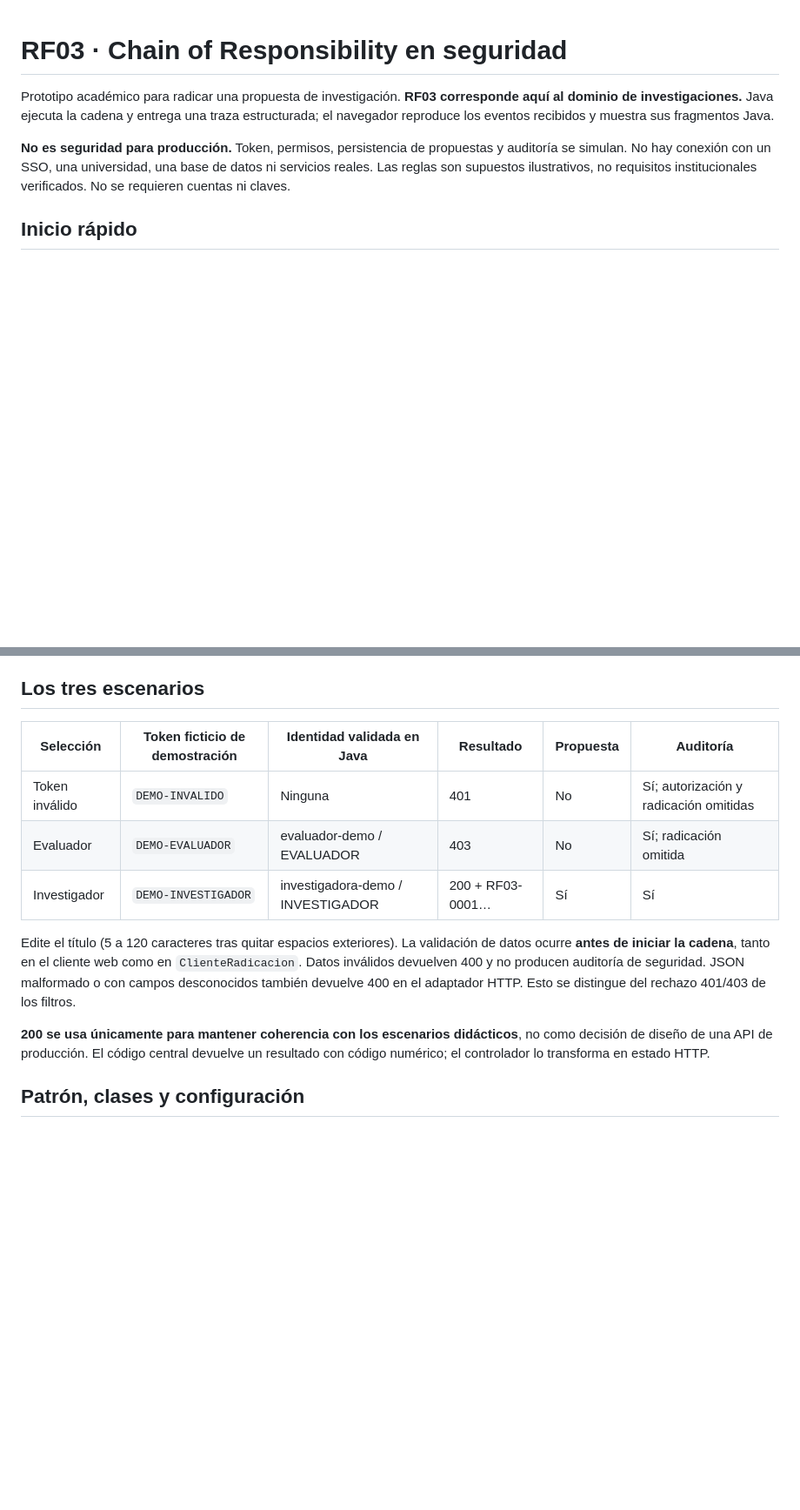
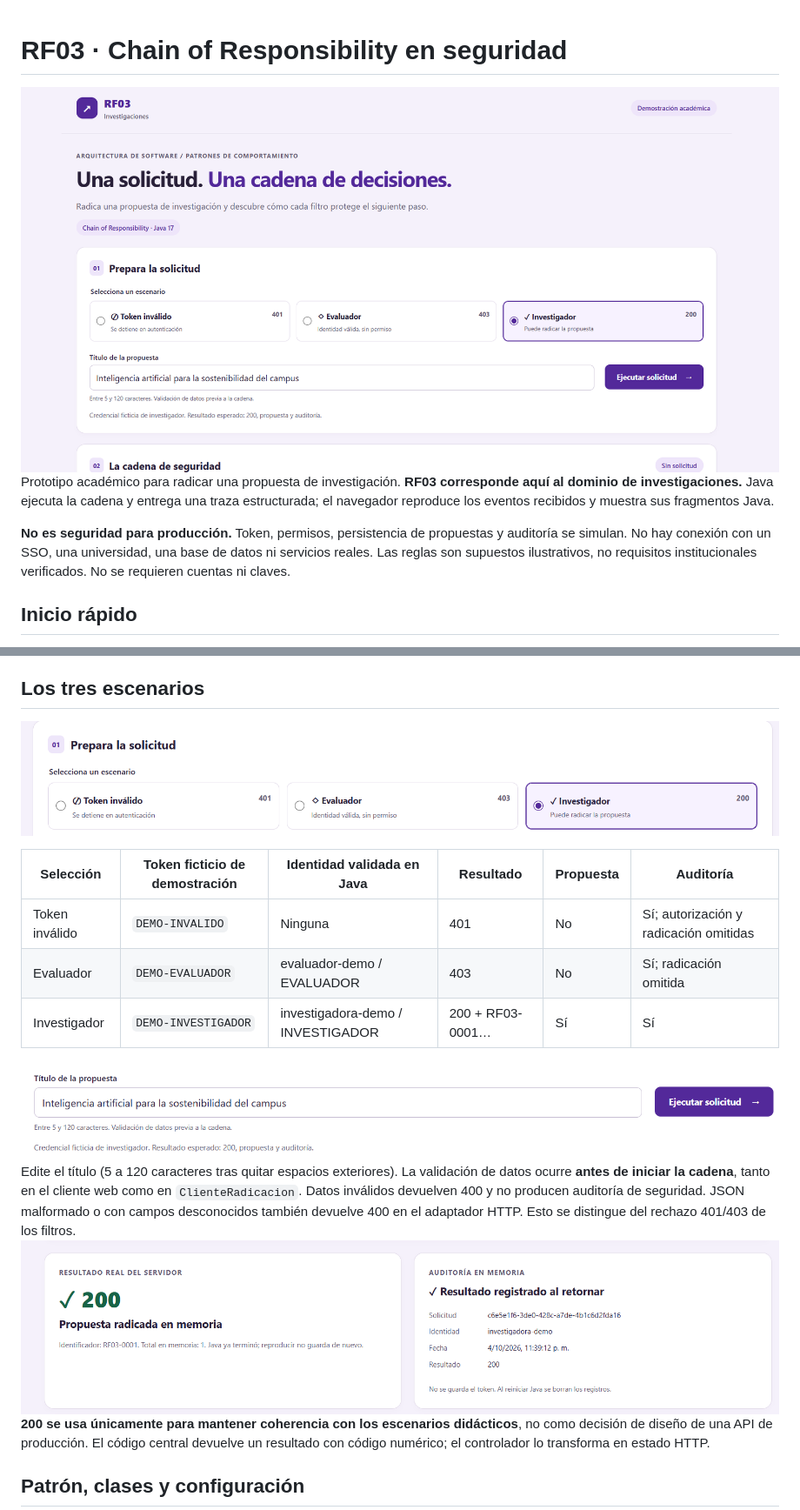
Before and after one commit to Crisiszzz07/RF03-Middleware, a Markdown page: README.md, 2 parts joined by grey strips. Shown at 87% size. Drawn GitHub-style; pictures changed too: img.png (added), img_1.png (added), img_3.png (added); blank space fills up the shorter version.

Commit message:
docs(rf03): screenshots de la interfaz gráfica

```diff
--- a/README.md
+++ b/README.md
@@ -1,5 +1,5 @@
 # RF03 · Chain of Responsibility en seguridad
-
+![img.png](img.png)
 Prototipo académico para radicar una propuesta de investigación. **RF03 corresponde aquí al dominio de investigaciones.** Java ejecuta la cadena y entrega una traza estructurada; el navegador reproduce los eventos recibidos y muestra sus fragmentos Java.
 
 **No es seguridad para producción.** Token, permisos, persistencia de propuestas y auditoría se simulan. No hay conexión con un SSO, una universidad, una base de datos ni servicios reales. Las reglas son supuestos ilustrativos, no requisitos institucionales verificados. No se requieren cuentas ni claves.
@@ -34,15 +34,16 @@ Puerto ocupado: `java -jar target/rf03-chain-1.0.0.jar --server.port=8081`, y ab
 **Estado de verificación de esta entrega:** TypeScript compiló y las comprobaciones estáticas pasaron. Este entorno no dispone de Java/Maven, no permite descargar dependencias ni abrir sockets, y bloquea el arranque de Chromium. Por ello las pruebas JUnit, la compilación Java, el servidor, los escenarios en navegador y la revisión visual móvil están **pendientes**; no se incluye un JAR sin compilar. Consulte [docs/VERIFICACION.md](docs/VERIFICACION.md). `clean verify` compila, prueba y genera el JAR en un entorno con JDK y acceso inicial a Maven Central.
 
 ## Los tres escenarios
+![img_4.png](img_4.png)
 
 | Selección | Token ficticio de demostración | Identidad validada en Java | Resultado | Propuesta | Auditoría |
 |---|---|---|---|---|---|
 | Token inválido | `DEMO-INVALIDO` | Ninguna | 401 | No | Sí; autorización y radicación omitidas |
 | Evaluador | `DEMO-EVALUADOR` | evaluador-demo / EVALUADOR | 403 | No | Sí; radicación omitida |
 | Investigador | `DEMO-INVESTIGADOR` | investigadora-demo / INVESTIGADOR | 200 + RF03-0001… | Sí | Sí |
-
+![img_1.png](img_1.png)
 Edite el título (5 a 120 caracteres tras quitar espacios exteriores). La validación de datos ocurre **antes de iniciar la cadena**, tanto en el cliente web como en `ClienteRadicacion`. Datos inválidos devuelven 400 y no producen auditoría de seguridad. JSON malformado o con campos desconocidos también devuelve 400 en el adaptador HTTP. Esto se distingue del rechazo 401/403 de los filtros.
-
+![img_3.png](img_3.png)
 **200 se usa únicamente para mantener coherencia con los escenarios didácticos**, no como decisión de diseño de una API de producción. El código central devuelve un resultado con código numérico; el controlador lo transforma en estado HTTP.
 
 ## Patrón, clases y configuración
```
Also changed, not shown: other parts of README.md (+1 -0 lines), img_2.png (added).
